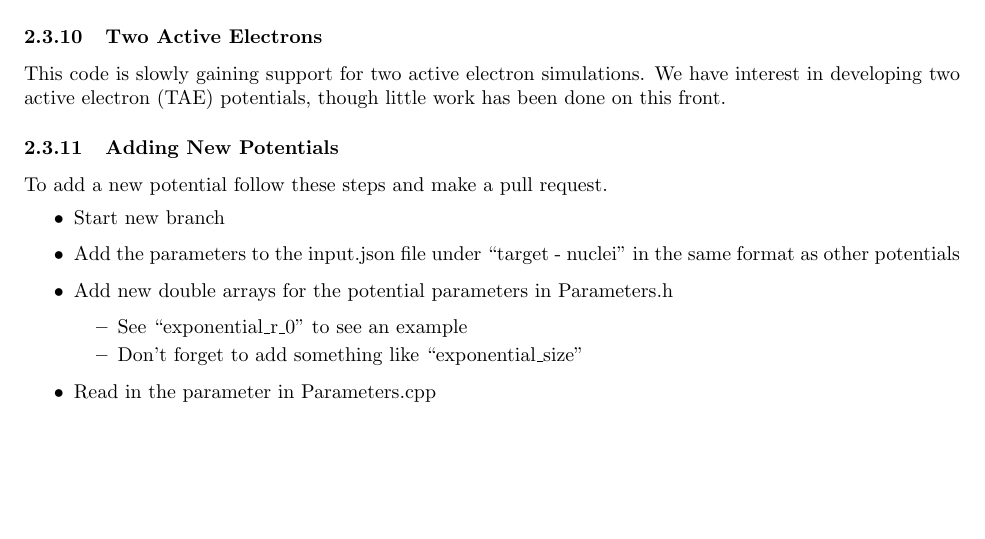
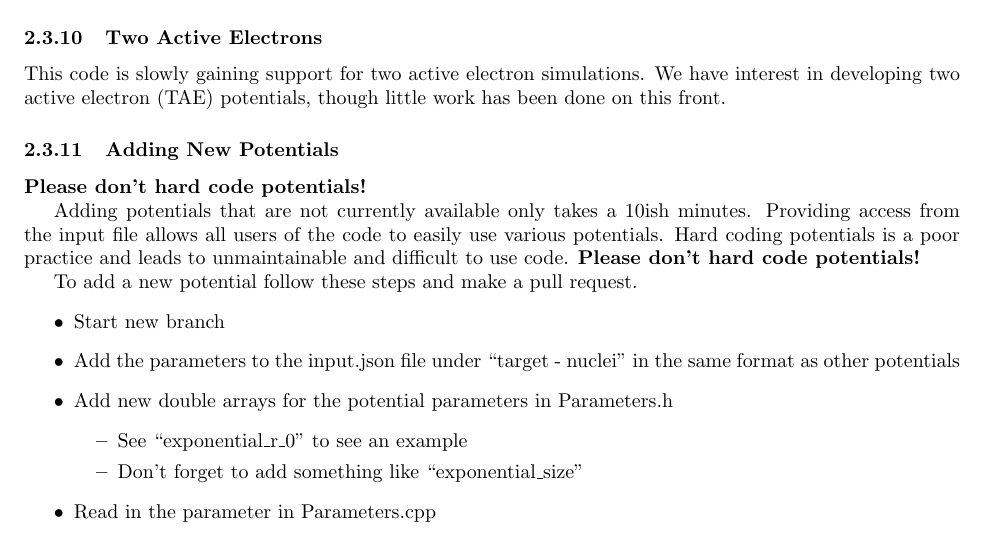
Before and after one commit to Joel-Venzke/TDSE, a LaTeX document (doc/developer_notes.tex): part of page 9 of 28, cut so that both start at the same text, the shorter picture padded with empty space. Compiled offline with pdfLaTeX.

Commit message:
more commments on writing new potentials

```diff
--- a/doc/developer_notes.tex
+++ b/doc/developer_notes.tex
@@ -288,6 +288,10 @@ This code is slowly gaining support for two active electron simulations. We have
 
 \subsubsection{Adding New Potentials} % (fold)
 \label{ssub:adding_new_potentials}
+\textbf{Please don't hard code potentials!}
+
+Adding potentials that are not currently available only takes a 10ish minutes. Providing access from the input file allows all users of the code to easily use various potentials. Hard coding potentials is a poor practice and leads to unmaintainable and difficult to use code. \textbf{Please don't hard code potentials!}
+
 To add a new potential follow these steps and make a pull request.
 \begin{itemize}
   \item Start new branch
```
Also changed, not shown: doc/developer_notes.pdf, doc/developer_notes.tex (2 more changed lines).
